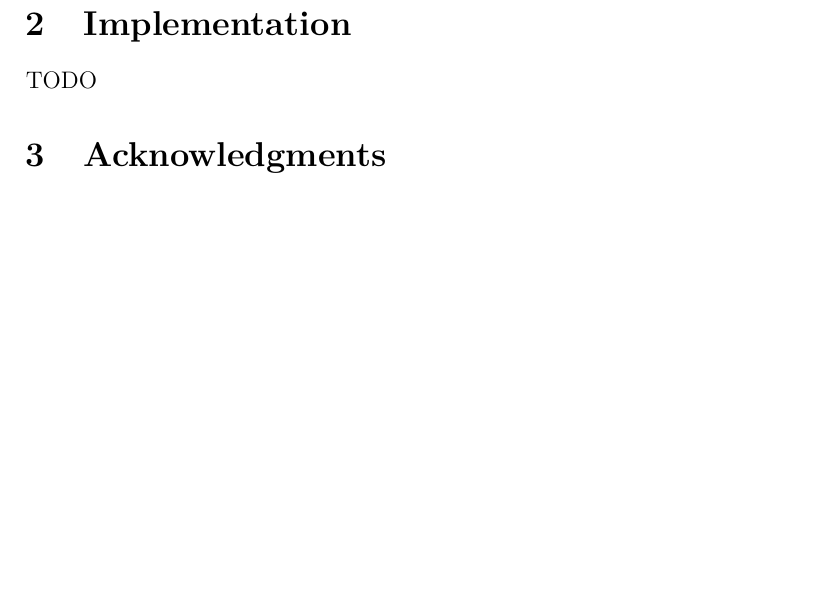
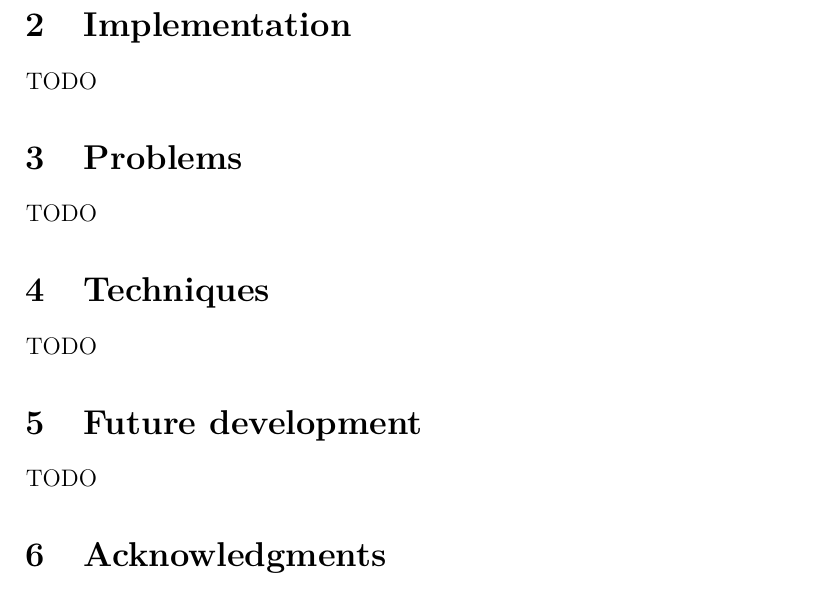
Before and after one commit to Society-5/Paper, a LaTeX paper (documentation.tex, which reads future.tex, problems.tex, techniques.tex): part of page 4 of 5, cut so that both start at the same text, the shorter picture padded with empty space. Compiled offline with pdfLaTeX.

Commit message:
add all sections

```diff
--- a/documentation.tex
+++ b/documentation.tex
@@ -108,6 +108,12 @@
 	\subfile{introduction}
 	\section{Implementation}
 	\subfile{implementation}
+	\section{Problems}
+	\subfile{problems}
+	\section{Techniques}
+	\subfile{techniques}
+	\section{Future development}
+	\subfile{future}
 	\section{Acknowledgments}
 	Special thanks to:
 	\begin{itemize}
--- /dev/null
+++ b/future.tex
@@ -0,0 +1,4 @@
+\documentclass[documentation.tex]{subfiles}
+\begin{document}
+	TODO
+\end{document}
--- /dev/null
+++ b/problems.tex
@@ -0,0 +1,4 @@
+\documentclass[documentation.tex]{subfiles}
+\begin{document}
+	TODO
+\end{document}
--- /dev/null
+++ b/techniques.tex
@@ -0,0 +1,4 @@
+\documentclass[documentation.tex]{subfiles}
+\begin{document}
+	TODO
+\end{document}
```
Also changed, not shown: documentation.pdf, 5 other files.
